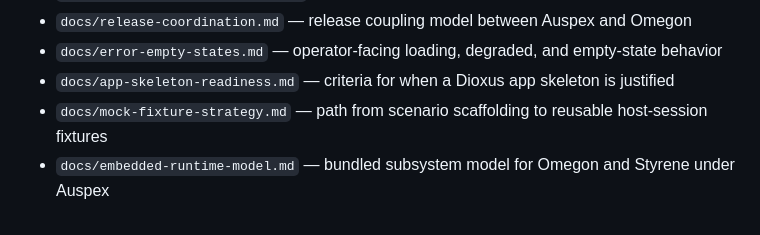
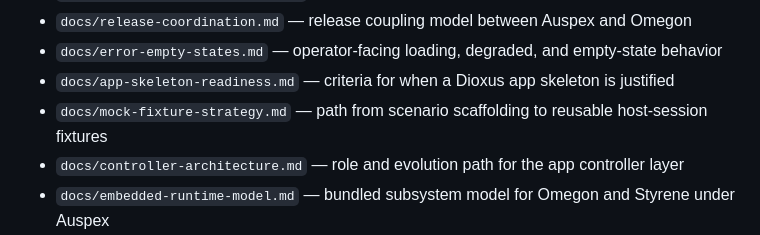
Before and after one commit to styrene-lab/auspex, a Markdown page: README.md, the part around the change. GitHub-like rendering.

Commit message:
docs: capture controller layer role

```diff
--- a/README.md
+++ b/README.md
@@ -17,6 +17,7 @@ This directory is the start of the Auspex repo path inside the Black Meridian wo
 - `docs/error-empty-states.md` — operator-facing loading, degraded, and empty-state behavior
 - `docs/app-skeleton-readiness.md` — criteria for when a Dioxus app skeleton is justified
 - `docs/mock-fixture-strategy.md` — path from scenario scaffolding to reusable host-session fixtures
+- `docs/controller-architecture.md` — role and evolution path for the app controller layer
 - `docs/embedded-runtime-model.md` — bundled subsystem model for Omegon and Styrene under Auspex
 - `docs/supervision-startup-states.md` — host lifecycle and supervision states for embedded subsystems
 - `docs/remote-connection-model.md` — desktop-hosted remote phone connection strategy using Styrene
```
Also changed, not shown: docs/controller-architecture.md (added, +34 -0 lines).
